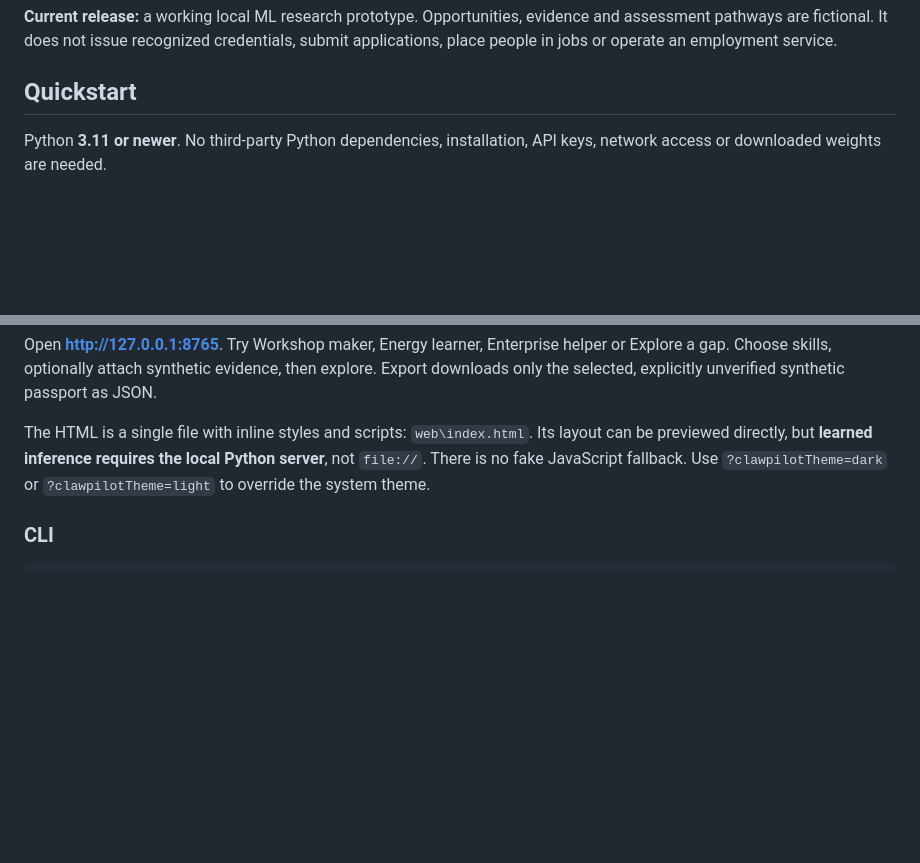
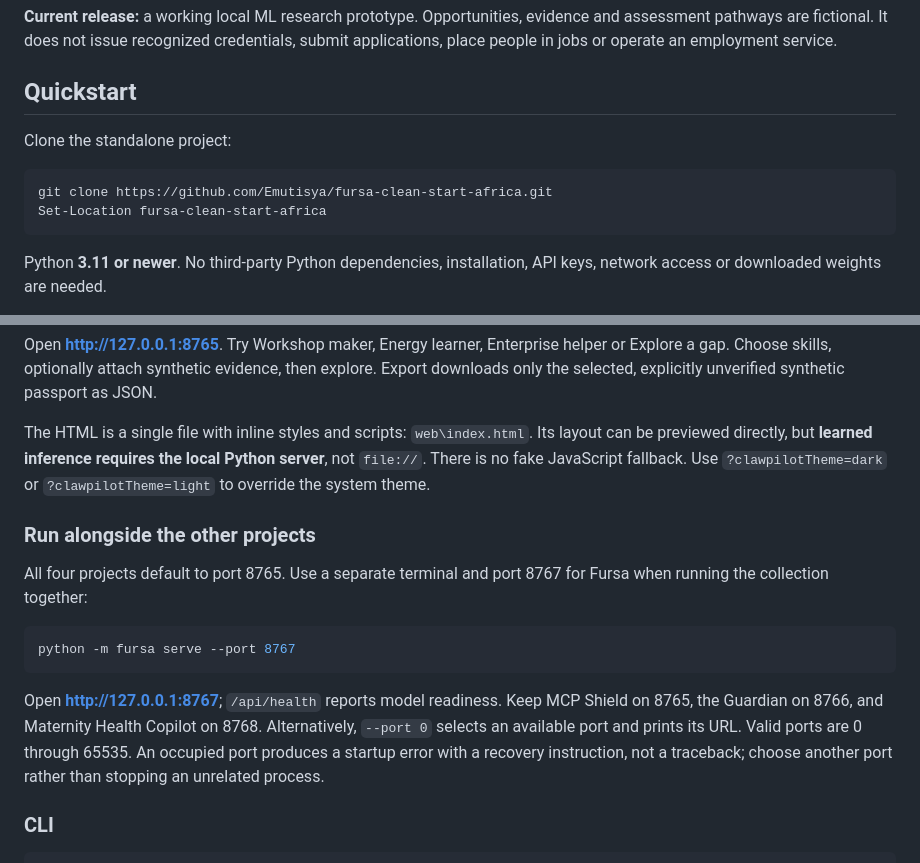
Before and after one commit to Emutisya/fursa-clean-start-africa, a Markdown page: README.md, 2 parts joined by grey strips. GitHub-like rendering; blank space fills up the shorter version.

Commit message:
Document standalone setup and concurrent dashboard operation

````diff
--- a/README.md
+++ b/README.md
@@ -56,6 +56,13 @@ service.
 
 ## Quickstart
 
+Clone the standalone project:
+
+```powershell
+git clone https://github.com/Emutisya/fursa-clean-start-africa.git
+Set-Location fursa-clean-start-africa
+```
+
 Python **3.11 or newer**. No third-party Python dependencies, installation, API keys, network access or downloaded weights are needed.
 
 From this project's directory, in PowerShell:
@@ -67,6 +74,22 @@ python -m fursa serve
 Open **http://127.0.0.1:8765**. Try Workshop maker, Energy learner, Enterprise helper or Explore a gap. Choose skills, optionally attach synthetic evidence, then explore. Export downloads only the selected, explicitly unverified synthetic passport as JSON.
 
 The HTML is a single file with inline styles and scripts: `web\index.html`. Its layout can be previewed directly, but **learned inference requires the local Python server**, not `file://`. There is no fake JavaScript fallback. Use `?clawpilotTheme=dark` or `?clawpilotTheme=light` to override the system theme.
+
+### Run alongside the other projects
+
+All four projects default to port 8765. Use a separate terminal and port 8767
+for Fursa when running the collection together:
+
+```powershell
+python -m fursa serve --port 8767
+```
+
+Open **http://127.0.0.1:8767**; `/api/health` reports model readiness. Keep MCP
+Shield on 8765, the Guardian on 8766, and Maternity Health Copilot on 8768.
+Alternatively, `--port 0` selects an available port and prints its URL. Valid
+ports are 0 through 65535. An occupied port produces a startup error with a
+recovery instruction, not a traceback; choose another port rather than stopping
+an unrelated process.
 
 ### CLI
 
````
